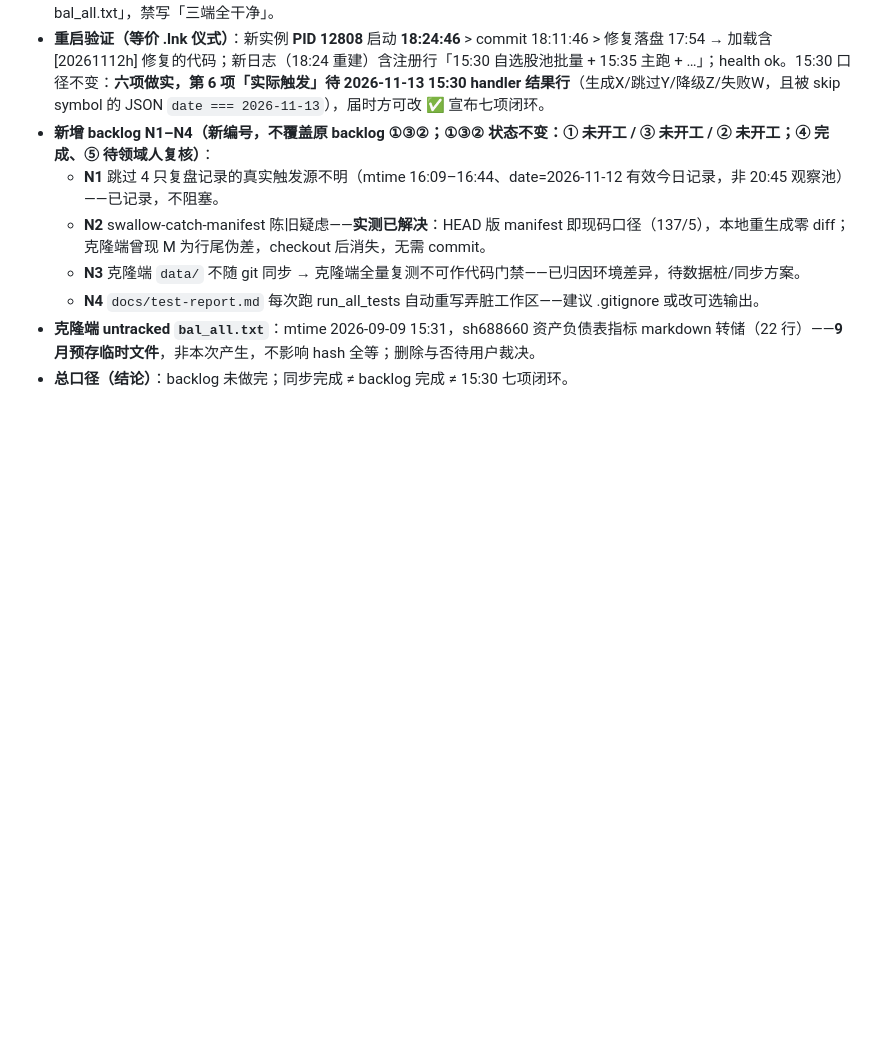
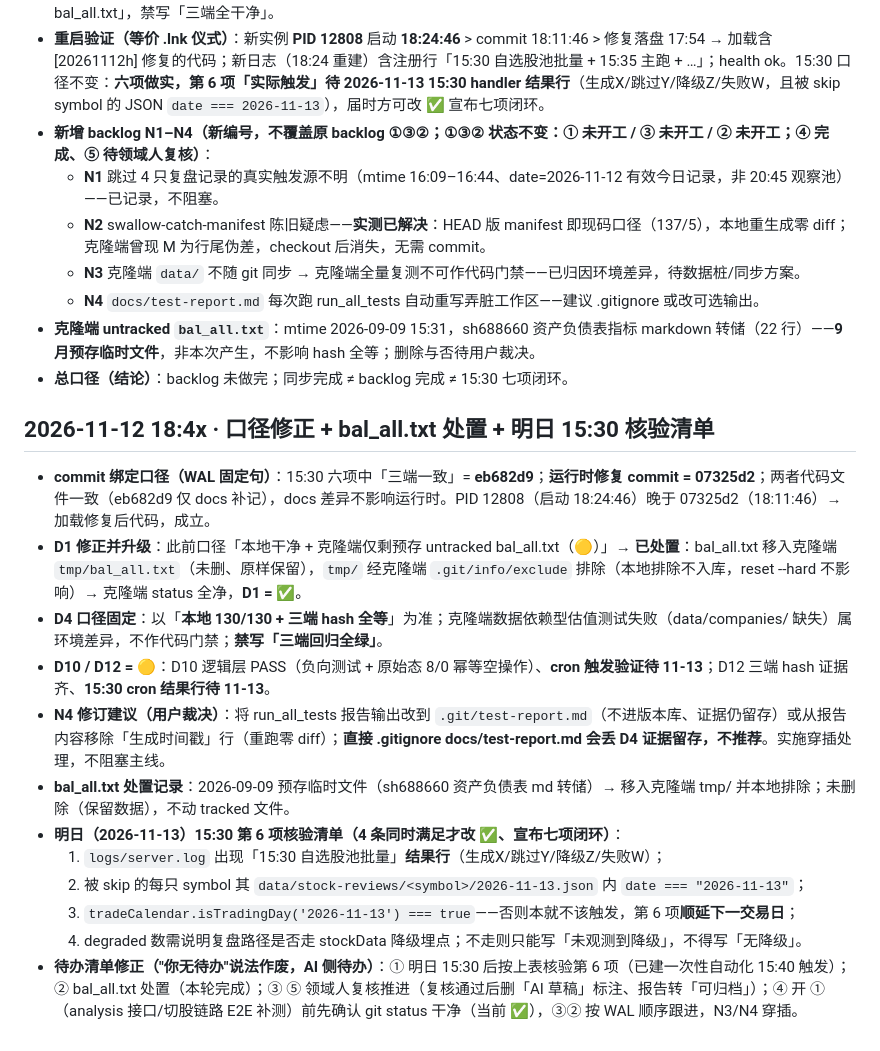
Before and after one commit to lhseiko/stock-analyzer, a Markdown page: SESSION-STATE.md, the part around the change. Rendered like a GitHub page; blank space fills up the shorter version.

Commit message:
docs: WAL 口径修正(eb682d9/07325d2 绑定、D1/D4/D10/D12) + bal_all.txt 处置 + 明日 15:30 核验清单

```diff
--- a/SESSION-STATE.md
+++ b/SESSION-STATE.md
@@ -551,3 +551,18 @@
   - **N4** `docs/test-report.md` 每次跑 run_all_tests 自动重写弄脏工作区——建议 .gitignore 或改可选输出。
 - **克隆端 untracked `bal_all.txt`**：mtime 2026-09-09 15:31，sh688660 资产负债表指标 markdown 转储（22 行）——**9 月预存临时文件**，非本次产生，不影响 hash 全等；删除与否待用户裁决。
 - **总口径（结论）**：backlog 未做完；同步完成 ≠ backlog 完成 ≠ 15:30 七项闭环。
+
+## 2026-11-12 18:4x · 口径修正 + bal_all.txt 处置 + 明日 15:30 核验清单
+
+- **commit 绑定口径（WAL 固定句）**：15:30 六项中「三端一致」= **eb682d9**；**运行时修复 commit = 07325d2**；两者代码文件一致（eb682d9 仅 docs 补记），docs 差异不影响运行时。PID 12808（启动 18:24:46）晚于 07325d2（18:11:46）→ 加载修复后代码，成立。
+- **D1 修正并升级**：此前口径「本地干净 + 克隆端仅剩预存 untracked bal_all.txt（🟡）」→ **已处置**：bal_all.txt 移入克隆端 `tmp/bal_all.txt`（未删、原样保留），`tmp/` 经克隆端 `.git/info/exclude` 排除（本地排除不入库，reset --hard 不影响）→ 克隆端 status 全净，**D1 = ✅**。
+- **D4 口径固定**：以「**本地 130/130 + 三端 hash 全等**」为准；克隆端数据依赖型估值测试失败（data/companies/ 缺失）属环境差异，不作代码门禁；**禁写「三端回归全绿」**。
+- **D10 / D12 = 🟡**：D10 逻辑层 PASS（负向测试 + 原始态 8/0 幂等空操作）、**cron 触发验证待 11-13**；D12 三端 hash 证据齐、**15:30 cron 结果行待 11-13**。
+- **N4 修订建议（用户裁决）**：将 run_all_tests 报告输出改到 `.git/test-report.md`（不进版本库、证据仍留存）或从报告内容移除「生成时间戳」行（重跑零 diff）；**直接 .gitignore docs/test-report.md 会丢 D4 证据留存，不推荐**。实施穿插处理，不阻塞主线。
+- **bal_all.txt 处置记录**：2026-09-09 预存临时文件（sh688660 资产负债表 md 转储）→ 移入克隆端 tmp/ 并本地排除；未删除（保留数据），不动 tracked 文件。
+- **明日（2026-11-13）15:30 第 6 项核验清单（4 条同时满足才改 ✅、宣布七项闭环）**：
+  1. `logs/server.log` 出现「15:30 自选股池批量」**结果行**（生成X/跳过Y/降级Z/失败W）；
+  2. 被 skip 的每只 symbol 其 `data/stock-reviews/<symbol>/2026-11-13.json` 内 `date === "2026-11-13"`；
+  3. `tradeCalendar.isTradingDay('2026-11-13') === true`——否则本就不该触发，第 6 项**顺延下一交易日**；
+  4. degraded 数需说明复盘路径是否走 stockData 降级埋点；不走则只能写「未观测到降级」，不得写「无降级」。
+- **待办清单修正（"你无待办"说法作废，AI 侧待办）**：① 明日 15:30 后按上表核验第 6 项（已建一次性自动化 15:40 触发）；② bal_all.txt 处置（本轮完成）；③ ⑤ 领域人复核推进（复核通过后删「AI 草稿」标注、报告转「可归档」）；④ 开 ①（analysis 接口/切股链路 E2E 补测）前先确认 git status 干净（当前 ✅），③② 按 WAL 顺序跟进，N3/N4 穿插。
```
